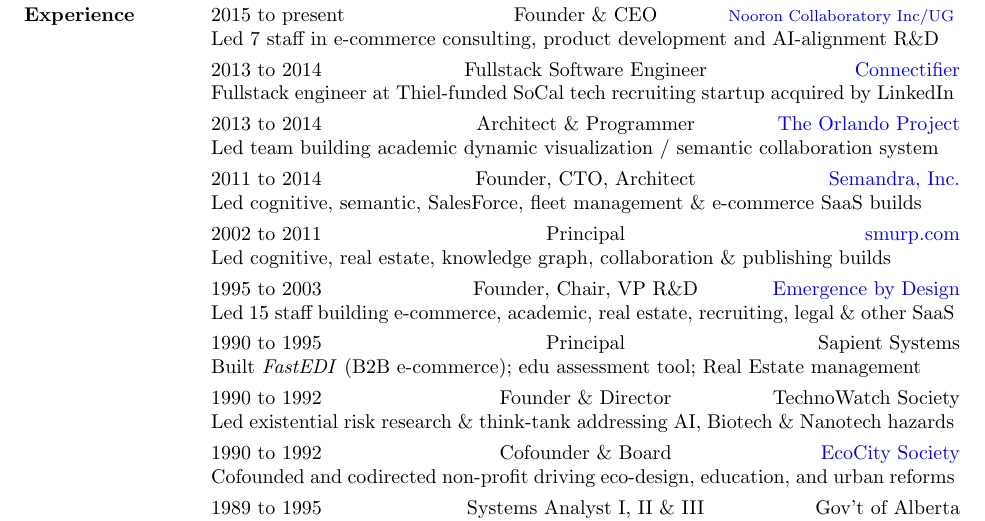
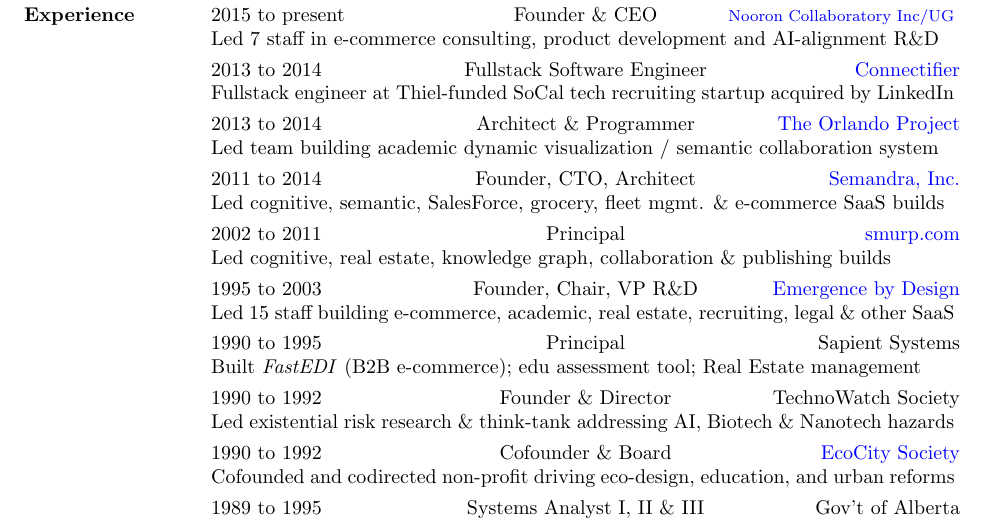
Before and after one commit to smurp/smurp_resume, a LaTeX CV (smurp_resume.tex): part of the page, cut so that both start at the same text. Compiled offline with pdfLaTeX.

Commit message:
add grocery to _resume semandra

```diff
--- a/smurp_resume.tex
+++ b/smurp_resume.tex
@@ -128,7 +128,7 @@
 
 \input{jobs/semandra.tex}
 \begin{position}
-Led cognitive, semantic, SalesForce, fleet management \& e-commerce SaaS builds
+Led cognitive, semantic, SalesForce, grocery, fleet mgmt. \& e-commerce SaaS builds
 \end{position}
 
 \input{jobs/smurp_com.tex}
```
Also changed, not shown: smurp_cv.pdf, smurp_cv_nomug.pdf, smurp_resume.pdf, smurp_resume_nomug.pdf.
